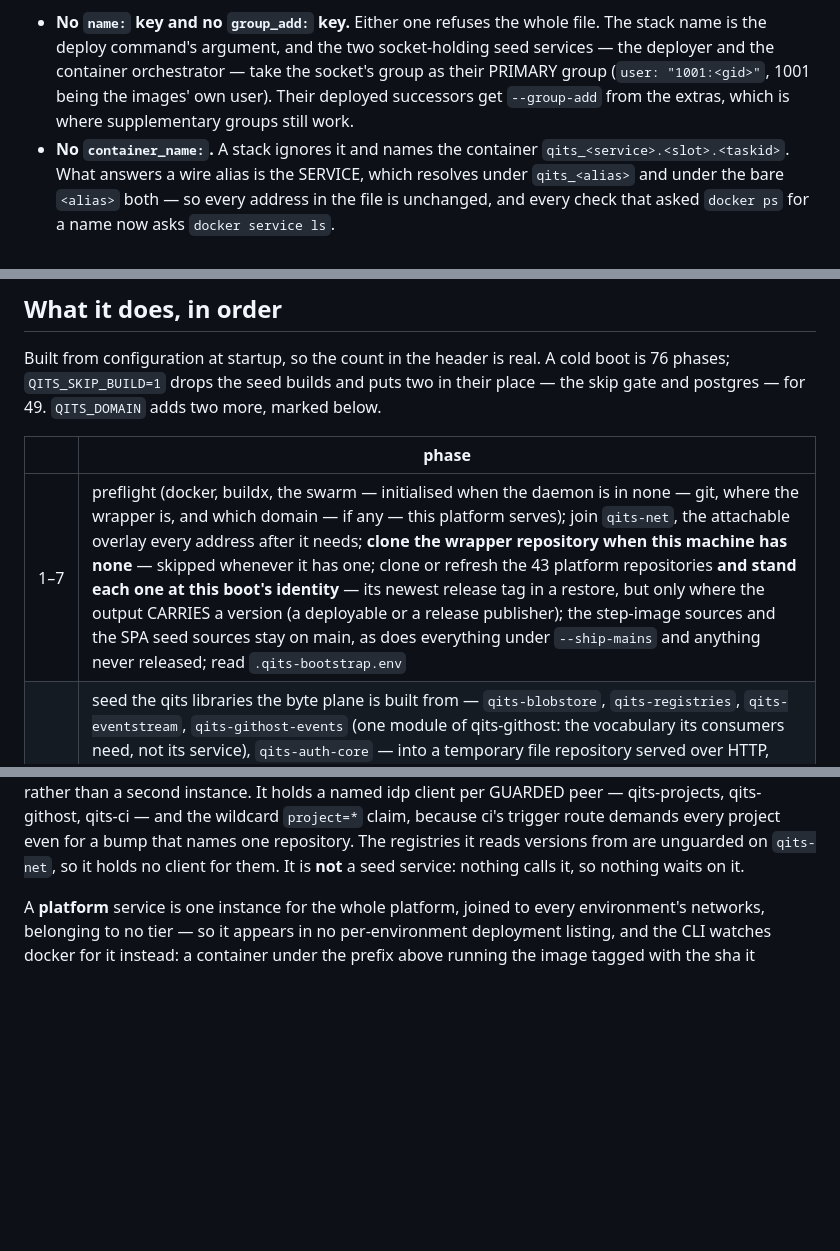
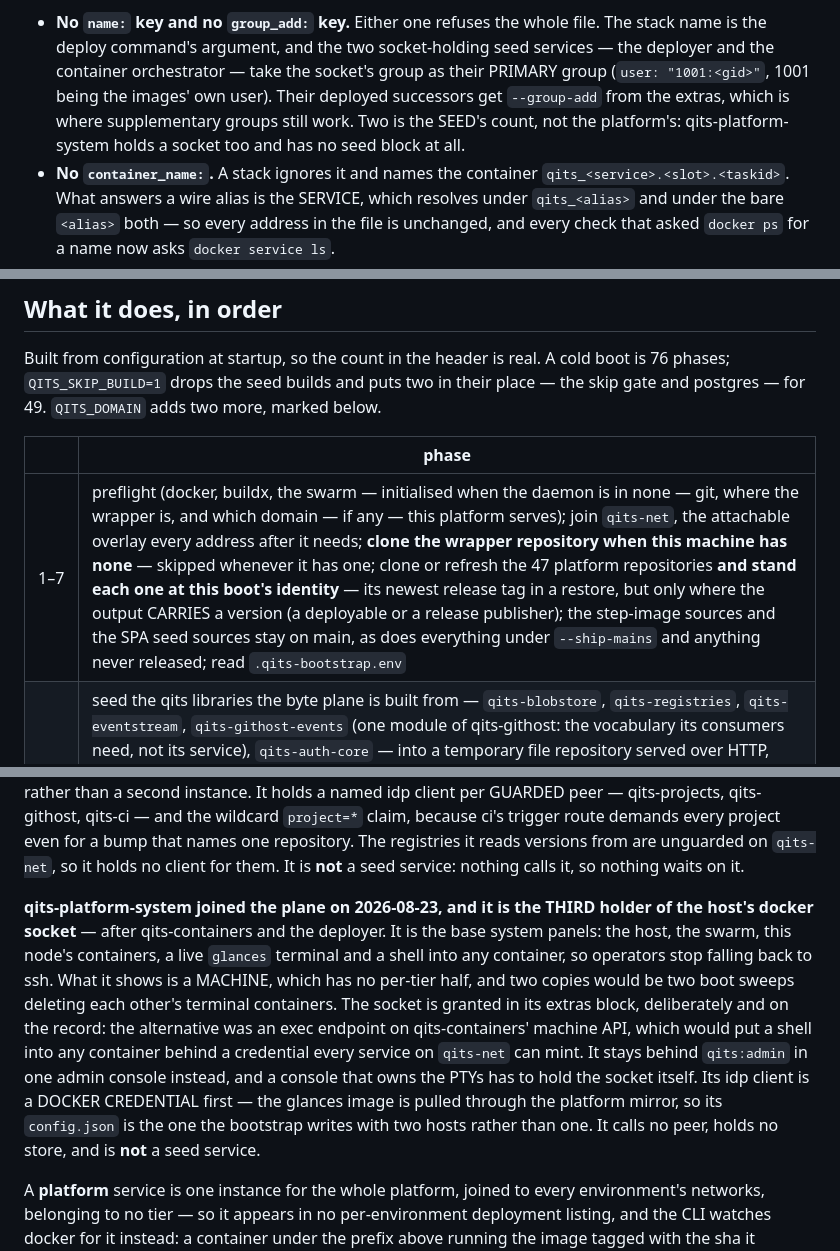
Before and after one commit to QuicklyIterateTheSoftware/qits-bootstrap-cli, a Markdown page: README.md, 3 parts joined by grey strips. Drawn GitHub-style; blank space fills up the shorter version.

```diff
--- a/README.md
+++ b/README.md
@@ -294,7 +294,8 @@ that, each measured on this host rather than assumed:
   the deploy command's argument, and the two socket-holding seed services — the deployer and the
   container orchestrator — take the socket's group as their PRIMARY group (`user: "1001:<gid>"`,
   1001 being the images' own user). Their deployed successors get `--group-add` from the extras,
-  which is where supplementary groups still work.
+  which is where supplementary groups still work. Two is the SEED's count, not the platform's:
+  qits-platform-system holds a socket too and has no seed block at all.
 - **No `container_name:`.** A stack ignores it and names the container
   `qits_<service>.<slot>.<taskid>`. What answers a wire alias is the SERVICE, which resolves under
   `qits_<alias>` and under the bare `<alias>` both — so every address in the file is unchanged, and
@@ -462,7 +463,7 @@ for 49. `QITS_DOMAIN` adds two more, marked below.
 
 | | phase |
 | --- | --- |
-| 1–7 | preflight (docker, buildx, the swarm — initialised when the daemon is in none — git, where the wrapper is, and which domain — if any — this platform serves); join `qits-net`, the attachable overlay every address after it needs; **clone the wrapper repository when this machine has none** — skipped whenever it has one; clone or refresh the 43 platform repositories **and stand each one at this boot's identity** — its newest release tag in a restore, but only where the output CARRIES a version (a deployable or a release publisher); the step-image sources and the SPA seed sources stay on main, as does everything under `--ship-mains` and anything never released; read `.qits-bootstrap.env` |
+| 1–7 | preflight (docker, buildx, the swarm — initialised when the daemon is in none — git, where the wrapper is, and which domain — if any — this platform serves); join `qits-net`, the attachable overlay every address after it needs; **clone the wrapper repository when this machine has none** — skipped whenever it has one; clone or refresh the 47 platform repositories **and stand each one at this boot's identity** — its newest release tag in a restore, but only where the output CARRIES a version (a deployable or a release publisher); the step-image sources and the SPA seed sources stay on main, as does everything under `--ship-mains` and anything never released; read `.qits-bootstrap.env` |
 | 8 | seed the qits libraries the byte plane is built from — `qits-blobstore`, `qits-registries`, `qits-eventstream`, `qits-githost-events` (one module of qits-githost: the vocabulary its consumers need, not its service), `qits-auth-core` — into a temporary file repository served over HTTP, which is what breaks the first-boot cycle: three of the images below are built out of jars only this platform will ever publish. Its maven container, every publish container below and the ci-daemon build share one download cache — the `qits-maven-cache` volume, mounted at `/cache` and named by `-Dmaven.repo.local` — so Maven Central is read once per machine rather than once per phase. Each of those scripts starts by deleting `eu/wohlben/qits` out of it: third-party bytes are immutable at their version and ours are not, because seed builds reuse calvers across runs |
 | 9–14 | seed images `qits/platform-edge`, `qits/platform-mirror`, `qits/artifacts`, `qits/githost`, `qits/oci-postgresql`, `qits/events` — the six that need nothing from a running platform |
 | 15 | start postgres on a generated superuser password recorded before it first boots, and create over JDBC every database the seed stack needs: the deployer's own and its outbox's, qits-ci's own and its outbox's, qits-platform-idp's, qits-events', qits-artifacts', qits-platform-mirror's, qits-githost's own and its outbox's, qits-projects' THREE (its rows, the epics beside them and its outbox), qits-containers' own and its outbox's, and the edge's pair. Five are outboxes because the eventstream library keeps its own Flyway lineage and cannot share a database with its host. Everything else is provisioned by the deployer from the `resources:` line in each repository's deployments.yml |
@@ -656,6 +657,19 @@ GUARDED peer — qits-projects, qits-githost, qits-ci — and the wildcard `proj
 ci's trigger route demands every project even for a bump that names one repository. The registries
 it reads versions from are unguarded on `qits-net`, so it holds no client for them. It is **not** a
 seed service: nothing calls it, so nothing waits on it.
+
+**qits-platform-system joined the plane on 2026-08-23, and it is the THIRD holder of the host's
+docker socket** — after qits-containers and the deployer. It is the base system panels: the host,
+the swarm, this node's containers, a live `glances` terminal and a shell into any container, so
+operators stop falling back to ssh. What it shows is a MACHINE, which has no per-tier half, and two
+copies would be two boot sweeps deleting each other's terminal containers. The socket is granted in
+its extras block, deliberately and on the record: the alternative was an exec endpoint on
+qits-containers' machine API, which would put a shell into any container behind a credential every
+service on `qits-net` can mint. It stays behind `qits:admin` in one admin console instead, and a
+console that owns the PTYs has to hold the socket itself. Its idp client is a DOCKER CREDENTIAL
+first — the glances image is pulled through the platform mirror, so its `config.json` is the one the
+bootstrap writes with two hosts rather than one. It calls no peer, holds no store, and is **not** a
+seed service.
 
 A **platform** service is one instance for the whole platform, joined to every environment's
 networks, belonging to no tier — so it appears in no per-environment deployment listing, and the
```
Also changed, not shown: other parts of README.md (+3 -3 lines), AGENTS.md (+12 -1 lines).
